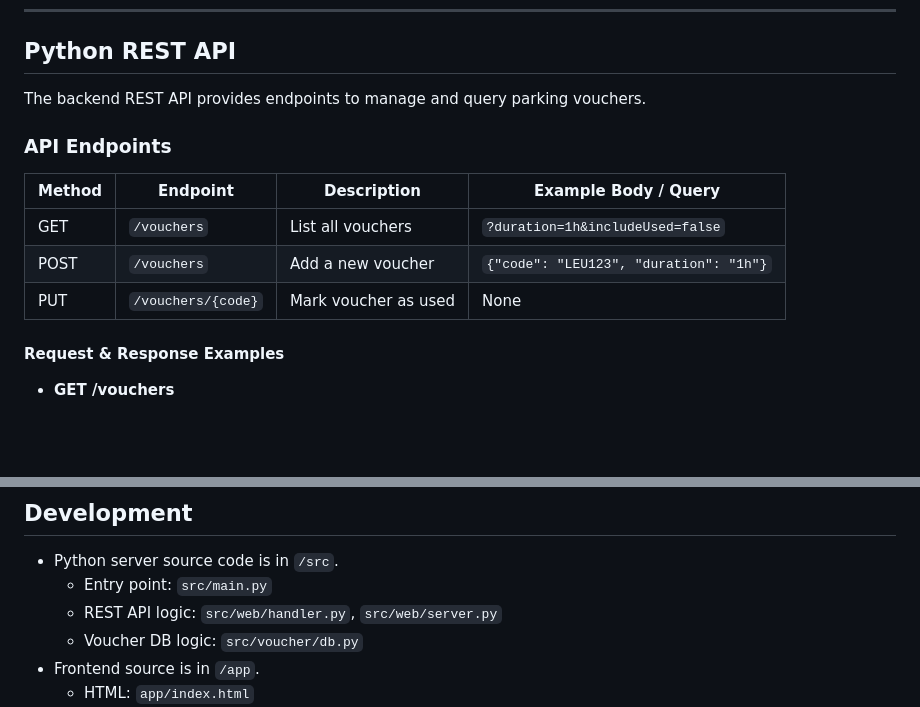
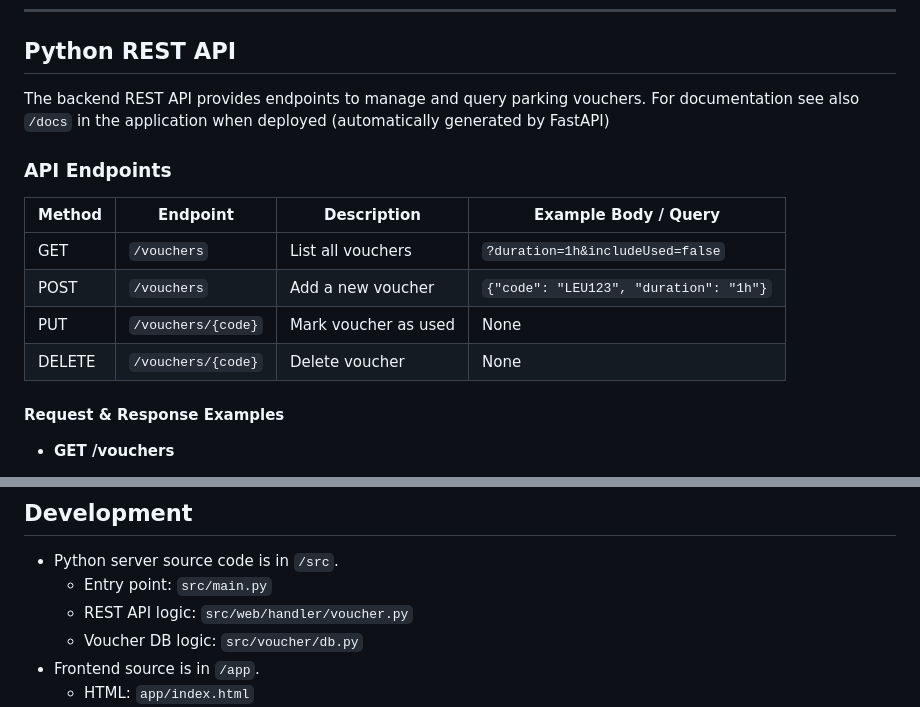
Before and after one commit to Skoystah/voucher.io, a Markdown page: README.md, 2 parts joined by grey strips. Drawn GitHub-style; blank space fills up the shorter version.

```diff
--- a/README.md
+++ b/README.md
@@ -104,6 +104,7 @@ only accessible through the Command Line Interface.
 ## Python REST API
 
 The backend REST API provides endpoints to manage and query parking vouchers.
+For documentation see also `/docs` in the application when deployed (automatically generated by FastAPI)
 
 ### API Endpoints
 
@@ -112,6 +113,7 @@ The backend REST API provides endpoints to manage and query parking vouchers.
 | GET    | `/vouchers`                  | List all vouchers                           | `?duration=1h&includeUsed=false` |
 | POST   | `/vouchers`                  | Add a new voucher                           | `{"code": "LEU123", "duration": "1h"}` |
 | PUT    | `/vouchers/{code}`           | Mark voucher as used                        | None                          |
+| DELETE | `/vouchers/{code}`           | Delete voucher                              | None                          |
 
 #### Request & Response Examples
 
@@ -211,7 +219,7 @@ fetch('http://localhost:8000/vouchers/LEU123', { method: 'PUT' });
 
 - Python server source code is in `/src`.
   - Entry point: `src/main.py`
-  - REST API logic: `src/web/handler.py`, `src/web/server.py`
+  - REST API logic: `src/web/handler/voucher.py`
   - Voucher DB logic: `src/voucher/db.py`
 - Frontend source is in `/app`.
   - HTML: `app/index.html`
```
Also changed, not shown: other parts of README.md (+22 -16 lines).
